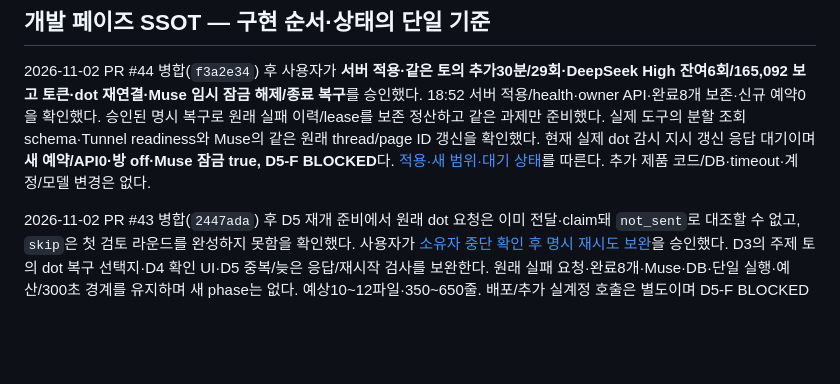
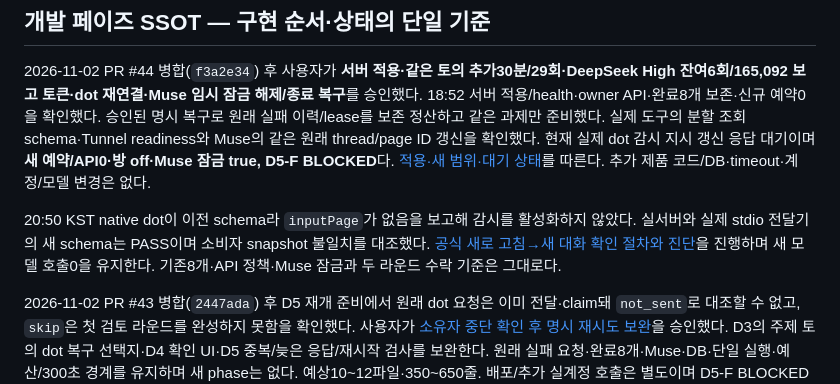
Before and after one commit to firewine/webgpt, a Markdown page: docs/development-plan.md, the part around the change. Rendered like a GitHub page; blank space fills up the shorter version.

Commit message:
docs: track native discovery schema blocker in SSOT

```diff
--- a/docs/development-plan.md
+++ b/docs/development-plan.md
@@ -3,6 +3,8 @@
 ## 개발 페이즈 SSOT — 구현 순서·상태의 단일 기준
 
 2026-11-02 PR #44 병합(`f3a2e34`) 후 사용자가 **서버 적용·같은 토의 추가30분/29회·DeepSeek High 잔여6회/165,092 보고 토큰·dot 재연결·Muse 임시 잠금 해제/종료 복구**를 승인했다. 18:52 서버 적용/health·owner API·완료8개 보존·신규 예약0을 확인했다. 승인된 명시 복구로 원래 실패 이력/lease를 보존 정산하고 같은 과제만 준비했다. 실제 도구의 분할 조회 schema·Tunnel readiness와 Muse의 같은 원래 thread/page ID 갱신을 확인했다. 현재 실제 dot 감시 지시 갱신 응답 대기이며 **새 예약/API0·방 off·Muse 잠금 true, D5-F BLOCKED**다. [적용·새 범위·대기 상태](./implementation/dot-mcp-paged-live-d5-20261102.md)를 따른다. 추가 제품 코드/DB·timeout·계정/모델 변경은 없다.
+
+20:50 KST native dot이 이전 schema라 `inputPage`가 없음을 보고해 감시를 활성화하지 않았다. 실서버와 실제 stdio 전달기의 새 schema는 PASS이며 소비자 snapshot 불일치를 대조했다. [공식 새로 고침→새 대화 확인 절차와 진단](./implementation/dot-mcp-paged-live-d5-20261102.md#도구-명세-갱신-대조)을 진행하며 새 모델 호출0을 유지한다. 기존8개·API 정책·Muse 잠금과 두 라운드 수락 기준은 그대로다.
 
 2026-11-02 PR #43 병합(`2447ada`) 후 D5 재개 준비에서 원래 dot 요청은 이미 전달·claim돼 `not_sent`로 대조할 수 없고, `skip`은 첫 검토 라운드를 완성하지 못함을 확인했다. 사용자가 [소유자 중단 확인 후 명시 재시도 보완](./reviews/dot-explicit-retry-impact-20261102.md)을 승인했다. D3의 주제 토의 dot 복구 선택지·D4 확인 UI·D5 중복/늦은 응답/재시작 검사를 보완한다. 원래 실패 요청·완료8개·Muse·DB·단일 실행·예산/300초 경계를 유지하며 새 phase는 없다. 예상10~12파일·350~650줄. 배포/추가 실계정 호출은 별도이며 D5-F BLOCKED를 유지한다.
 
```
